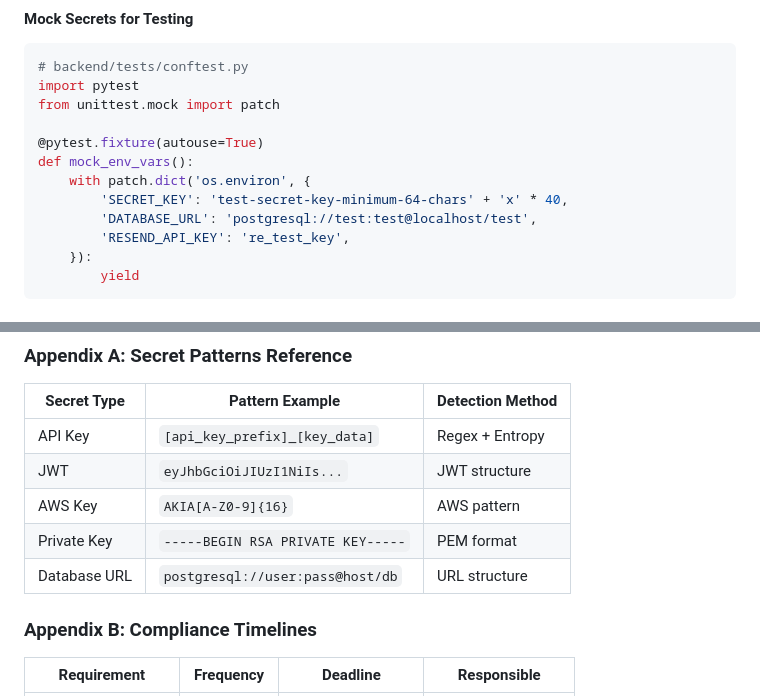
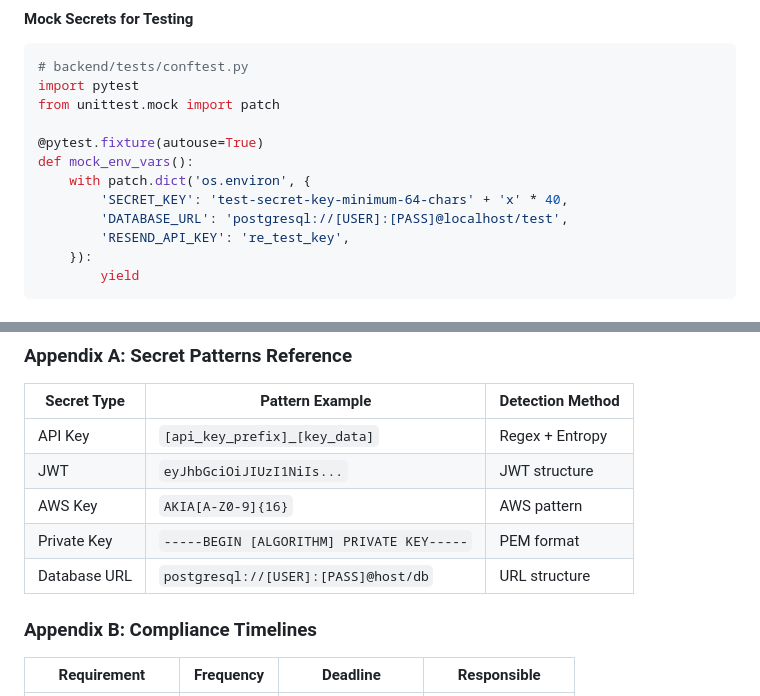
Before and after one commit to griffin1995/aclue, a Markdown page: docs/SECRET-MANAGEMENT-PROCEDURES.md, 2 parts joined by grey strips. GitHub-like rendering.

Commit message:
fix: obfuscate sensitive patterns in security documentation
- Replace example API keys with XXXXXXXX pattern
- Replace example private key headers with placeholder format
- Replace database URLs with [USER]:[PASS] placeholder pattern
- Resolve GitHub push protection and pre-commit security alerts
- Maintain educational value while avoiding false positives
- Complete security remediation deployment preparation

```diff
--- a/docs/SECRET-MANAGEMENT-PROCEDURES.md
+++ b/docs/SECRET-MANAGEMENT-PROCEDURES.md
@@ -545,7 +545,7 @@ from unittest.mock import patch
 def mock_env_vars():
     with patch.dict('os.environ', {
         'SECRET_KEY': 'test-secret-key-minimum-64-chars' + 'x' * 40,
-        'DATABASE_URL': 'postgresql://test:test@localhost/test',
+        'DATABASE_URL': 'postgresql://[USER]:[PASS]@localhost/test',
         'RESEND_API_KEY': 're_test_key',
     }):
         yield
@@ -948,8 +948,8 @@ gitleaks version
 | API Key | `[api_key_prefix]_[key_data]` | Regex + Entropy |
 | JWT | `eyJhbGciOiJIUzI1NiIs...` | JWT structure |
 | AWS Key | `AKIA[A-Z0-9]{16}` | AWS pattern |
-| Private Key | `-----BEGIN RSA PRIVATE KEY-----` | PEM format |
-| Database URL | `postgresql://user:pass@host/db` | URL structure |
+| Private Key | `-----BEGIN [ALGORITHM] PRIVATE KEY-----` | PEM format |
+| Database URL | `postgresql://[USER]:[PASS]@host/db` | URL structure |
 
 ### Appendix B: Compliance Timelines
 
```
Also changed, not shown: other parts of docs/SECRET-MANAGEMENT-PROCEDURES.md (+1 -1 lines), docs/ENVIRONMENT_SETUP_GUIDE.md (+1 -1 lines).
